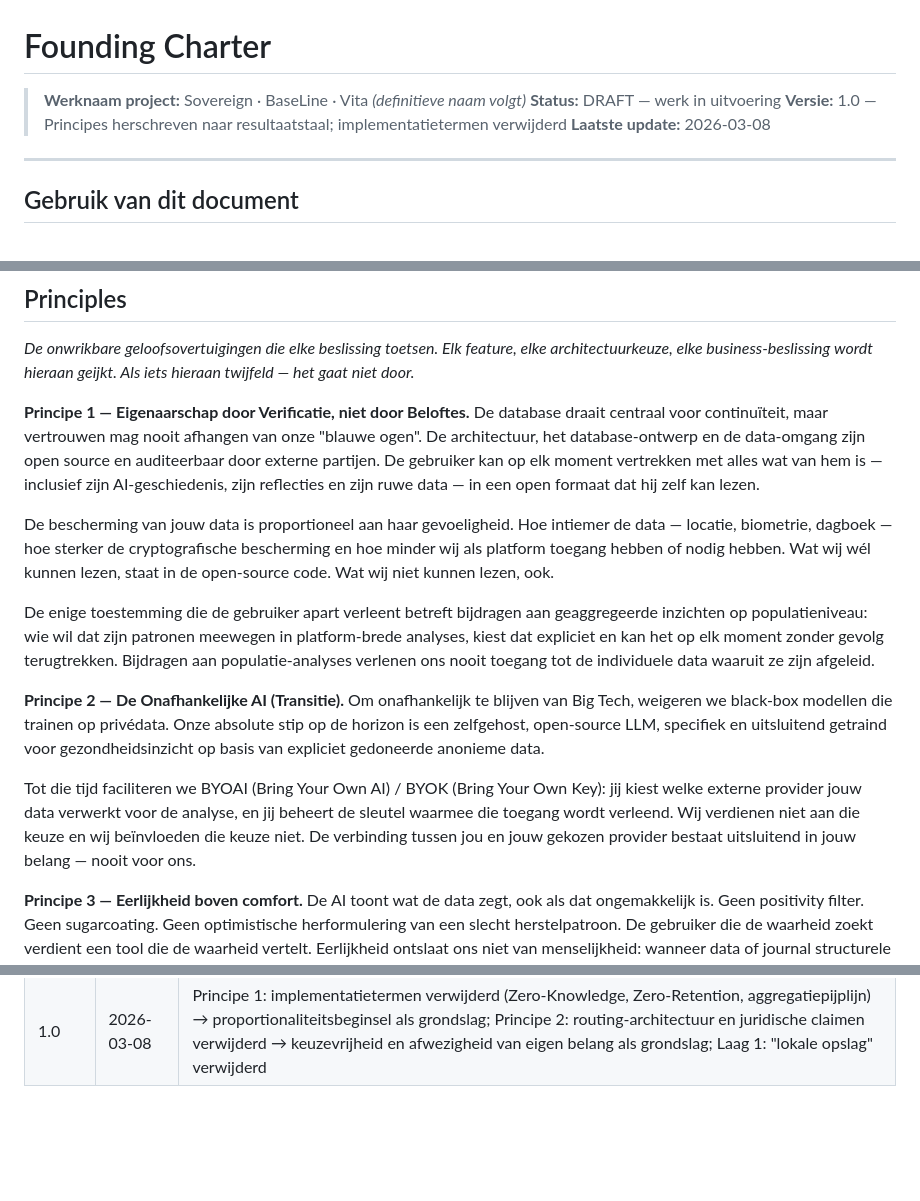
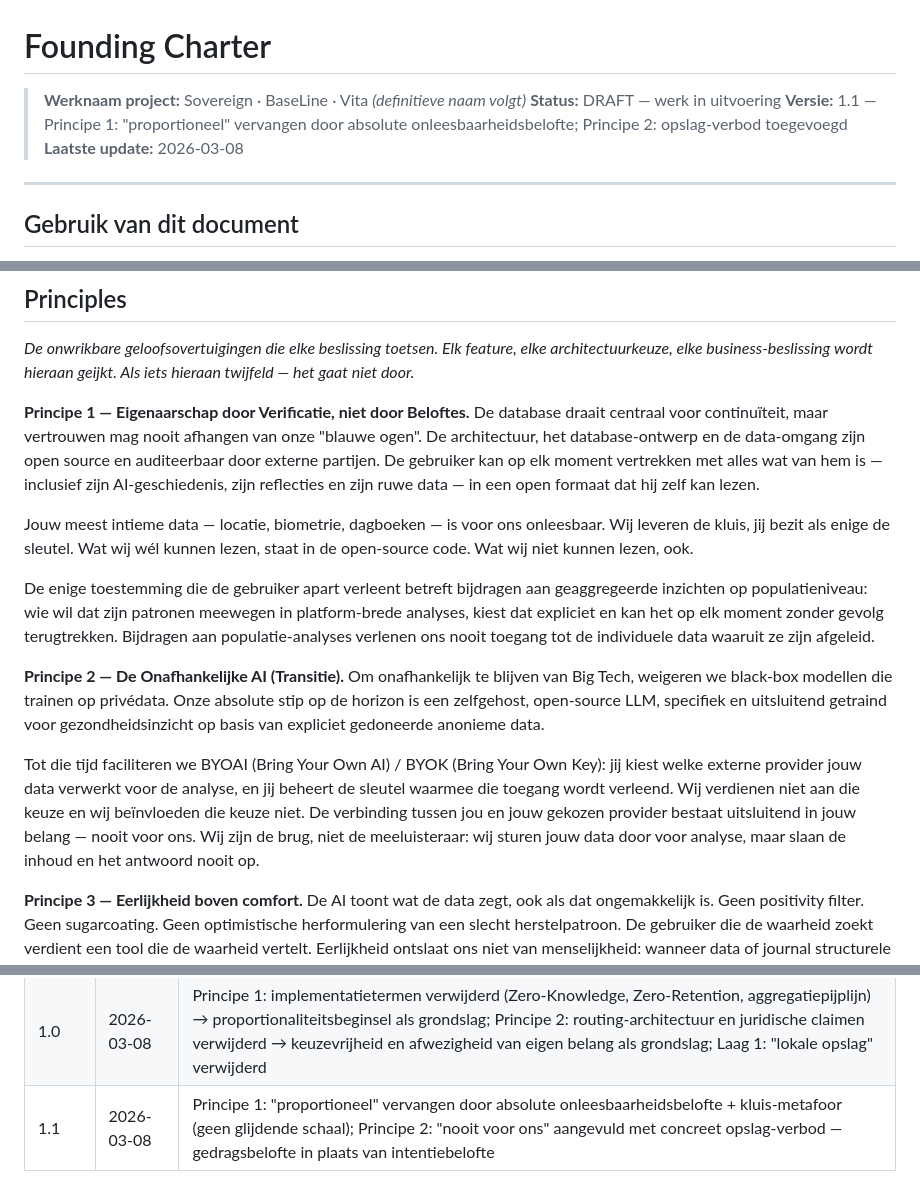
Before and after one commit to MikeyVK/ypsia, a Markdown page: docs/development/CHARTER.md, 3 parts joined by grey strips. Rendered like a GitHub page; blank space fills up the shorter version.

Commit message:
docs(P_RESEARCH): docs(charter): v1.1 — absolute privacybeloftes in Principe 1 & 2
Principe 1: "proportioneel" vervangen door absolute onleesbaarheidsbelofte.
"Proportioneel" is een glijdende schaal die het platform discretie geeft —
vervangen door "is voor ons onleesbaar" + kluis-metafoor. Geen ruimte voor
Big Tech-redenering over proportionele data-analyse.

Principe 2: intentiebelofte ("nooit voor ons") aangevuld met concrete
gedragsbelofte: "slaan de inhoud en het antwoord nooit op". Gedrag is
toetsbaar; intentie niet.

```diff
--- a/docs/development/CHARTER.md
+++ b/docs/development/CHARTER.md
@@ -2,7 +2,7 @@
 
 > **Werknaam project:** Sovereign · BaseLine · Vita *(definitieve naam volgt)*
 > **Status:** DRAFT — werk in uitvoering
-> **Versie:** 1.0 — Principes herschreven naar resultaatstaal; implementatietermen verwijderd
+> **Versie:** 1.1 — Principe 1: "proportioneel" vervangen door absolute onleesbaarheidsbelofte; Principe 2: opslag-verbod toegevoegd
 > **Laatste update:** 2026-03-08
 
 ---
@@ -127,14 +127,14 @@ De mens die zichzelf eerlijk wil begrijpen heeft geen gebrek aan data. Hij heeft
 **Principe 1 — Eigenaarschap door Verificatie, niet door Beloftes.**
 De database draait centraal voor continuïteit, maar vertrouwen mag nooit afhangen van onze "blauwe ogen". De architectuur, het database-ontwerp en de data-omgang zijn open source en auditeerbaar door externe partijen. De gebruiker kan op elk moment vertrekken met alles wat van hem is — inclusief zijn AI-geschiedenis, zijn reflecties en zijn ruwe data — in een open formaat dat hij zelf kan lezen.
 
-De bescherming van jouw data is proportioneel aan haar gevoeligheid. Hoe intiemer de data — locatie, biometrie, dagboek — hoe sterker de cryptografische bescherming en hoe minder wij als platform toegang hebben of nodig hebben. Wat wij wél kunnen lezen, staat in de open-source code. Wat wij niet kunnen lezen, ook.
+Jouw meest intieme data — locatie, biometrie, dagboeken — is voor ons onleesbaar. Wij leveren de kluis, jij bezit als enige de sleutel. Wat wij wél kunnen lezen, staat in de open-source code. Wat wij niet kunnen lezen, ook.
 
 De enige toestemming die de gebruiker apart verleent betreft bijdragen aan geaggregeerde inzichten op populatieniveau: wie wil dat zijn patronen meewegen in platform-brede analyses, kiest dat expliciet en kan het op elk moment zonder gevolg terugtrekken. Bijdragen aan populatie-analyses verlenen ons nooit toegang tot de individuele data waaruit ze zijn afgeleid.
 
 **Principe 2 — De Onafhankelijke AI (Transitie).**
 Om onafhankelijk te blijven van Big Tech, weigeren we black-box modellen die trainen op privédata. Onze absolute stip op de horizon is een zelfgehost, open-source LLM, specifiek en uitsluitend getraind voor gezondheidsinzicht op basis van expliciet gedoneerde anonieme data.
 
-Tot die tijd faciliteren we BYOAI (Bring Your Own AI) / BYOK (Bring Your Own Key): jij kiest welke externe provider jouw data verwerkt voor de analyse, en jij beheert de sleutel waarmee die toegang wordt verleend. Wij verdienen niet aan die keuze en wij beïnvloeden die keuze niet. De verbinding tussen jou en jouw gekozen provider bestaat uitsluitend in jouw belang — nooit voor ons.
+Tot die tijd faciliteren we BYOAI (Bring Your Own AI) / BYOK (Bring Your Own Key): jij kiest welke externe provider jouw data verwerkt voor de analyse, en jij beheert de sleutel waarmee die toegang wordt verleend. Wij verdienen niet aan die keuze en wij beïnvloeden die keuze niet. De verbinding tussen jou en jouw gekozen provider bestaat uitsluitend in jouw belang — nooit voor ons. Wij zijn de brug, niet de meeluisteraar: wij sturen jouw data door voor analyse, maar slaan de inhoud en het antwoord nooit op.
 
 **Principe 3 — Eerlijkheid boven comfort.**
 De AI toont wat de data zegt, ook als dat ongemakkelijk is. Geen positivity filter. Geen sugarcoating. Geen optimistische herformulering van een slecht herstelpatroon. De gebruiker die de waarheid zoekt verdient een tool die de waarheid vertelt. Eerlijkheid ontslaat ons niet van menselijkheid: wanneer data of journal structurele crisissignalen afgeven, verwijst het platform proactief door naar professionele hulp — dit is de enige uitzondering op onze weigering om te oordelen.
@@ -273,3 +273,4 @@ Dat is het model. Niet perfect. Maar eerlijk.
 | 0.8 | 2026-03-08 | Principe 1: "E2EE" vervangen door correcte termen Zero-Knowledge opslag & Zero-Retention verwerking; Principe 2: BYOAI-transparantie — platform als doorgeefluik, verantwoordelijkheid providervertrouwen bij gebruiker |
 | 0.9 | 2026-03-08 | Principe 1: aggregatiepijplijn architectureel verankerd — gescheiden van persoonlijke kluis; Principe 2: BYOAI client-side execution vastgelegd, backend raakt prompt nooit aan (GDPR Art. 9); Laag 1: API-limieten externe partijen transparant gemaakt, self-hosted vereist eigen credentials |
 | 1.0 | 2026-03-08 | Principe 1: implementatietermen verwijderd (Zero-Knowledge, Zero-Retention, aggregatiepijplijn) → proportionaliteitsbeginsel als grondslag; Principe 2: routing-architectuur en juridische claimen verwijderd → keuzevrijheid en afwezigheid van eigen belang als grondslag; Laag 1: "lokale opslag" verwijderd |
+| 1.1 | 2026-03-08 | Principe 1: "proportioneel" vervangen door absolute onleesbaarheidsbelofte + kluis-metafoor (geen glijdende schaal); Principe 2: "nooit voor ons" aangevuld met concreet opslag-verbod — gedragsbelofte in plaats van intentiebelofte |
```
